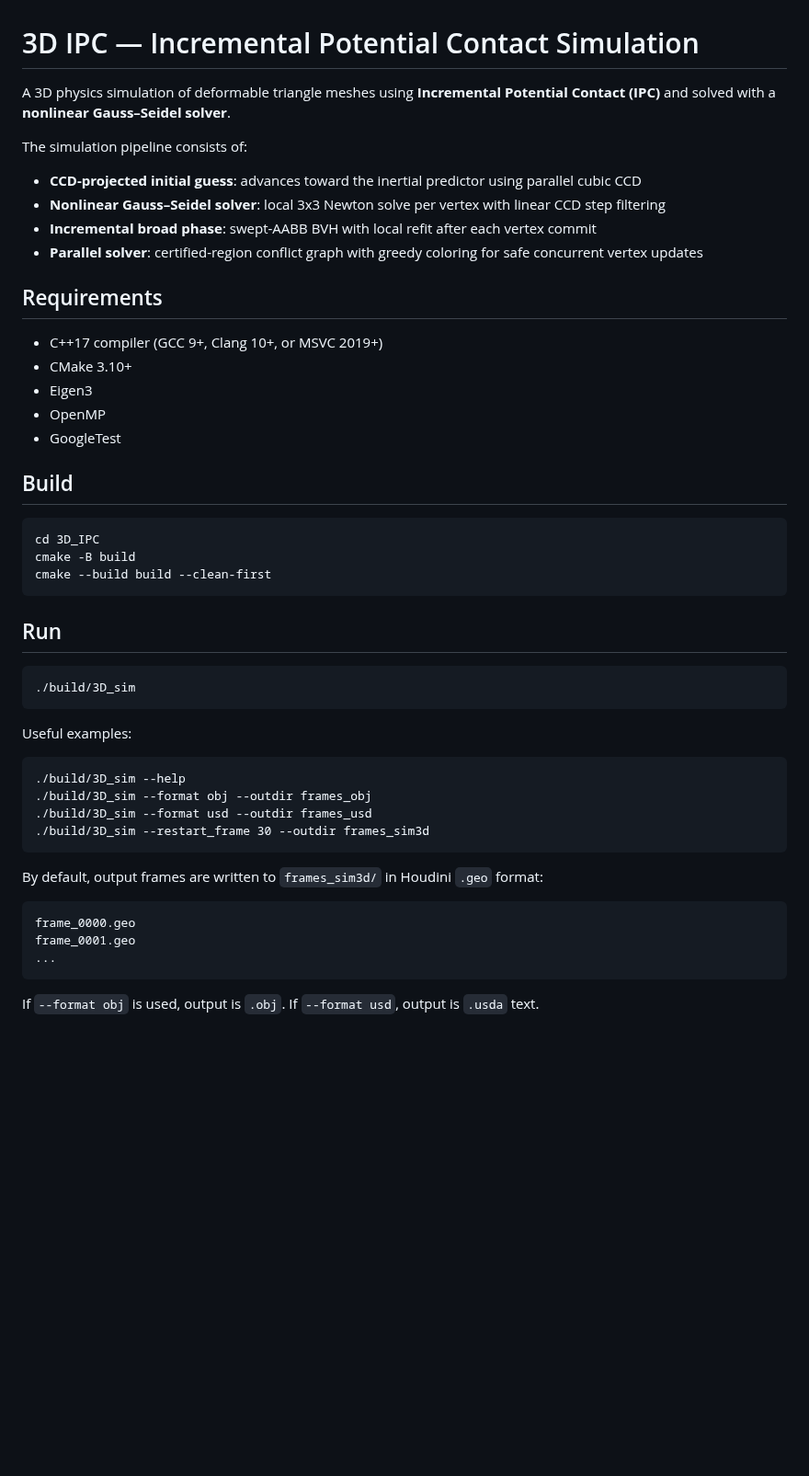
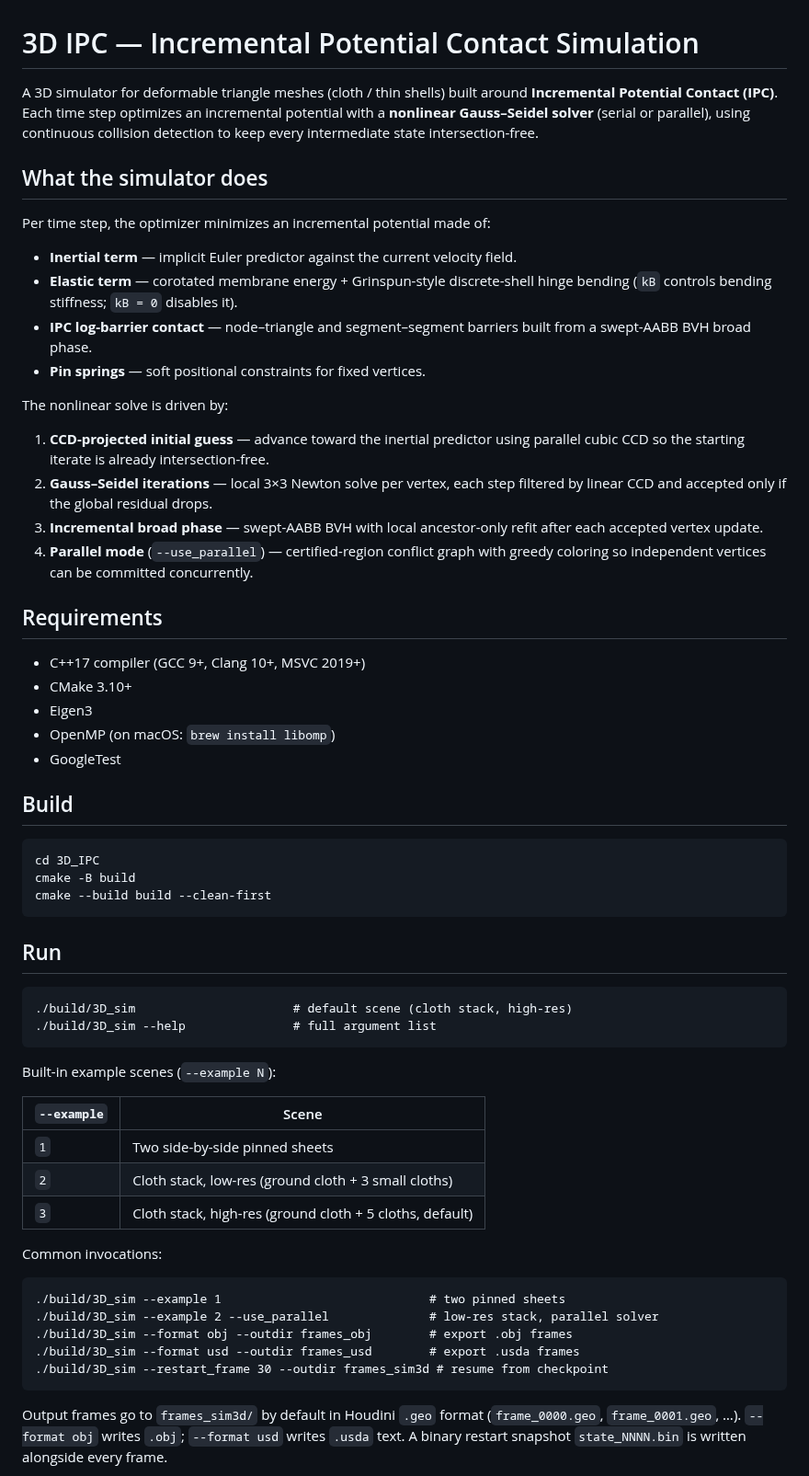
Before and after one commit to JunhuiShen/IPC_project, a Markdown page: 3D_IPC/Readme.md, the part around one of its changes. Shown at 92% size. Drawn GitHub-style; blank space fills up the shorter version.

```diff
--- a/3D_IPC/Readme.md
+++ b/3D_IPC/Readme.md
@@ -1,20 +1,38 @@
 # 3D IPC — Incremental Potential Contact Simulation
 
-A 3D physics simulation of deformable triangle meshes using
-**Incremental Potential Contact (IPC)** and solved with a **nonlinear Gauss–Seidel solver**.
+A 3D simulator for deformable triangle meshes (cloth / thin shells) built around
+**Incremental Potential Contact (IPC)**. Each time step optimizes an incremental
+potential with a **nonlinear Gauss–Seidel solver** (serial or parallel), using
+continuous collision detection to keep every intermediate state intersection-free.
 
-The simulation pipeline consists of:
-- **CCD-projected initial guess**: advances toward the inertial predictor using parallel cubic CCD
-- **Nonlinear Gauss–Seidel solver**: local 3x3 Newton solve per vertex with linear CCD step filtering
-- **Incremental broad phase**: swept-AABB BVH with local refit after each vertex commit
-- **Parallel solver**: certified-region conflict graph with greedy coloring for safe concurrent vertex updates
+## What the simulator does
+
+Per time step, the optimizer minimizes an incremental potential made of:
+
+- **Inertial term** — implicit Euler predictor against the current velocity field.
+- **Elastic term** — corotated membrane energy + Grinspun-style discrete-shell
+  hinge bending (`kB` controls bending stiffness; `kB = 0` disables it).
+- **IPC log-barrier contact** — node–triangle and segment–segment barriers built
+  from a swept-AABB BVH broad phase.
+- **Pin springs** — soft positional constraints for fixed vertices.
+
+The nonlinear solve is driven by:
+
+1. **CCD-projected initial guess** — advance toward the inertial predictor using
+   parallel cubic CCD so the starting iterate is already intersection-free.
+2. **Gauss–Seidel iterations** — local 3×3 Newton solve per vertex, each step
+   filtered by linear CCD and accepted only if the global residual drops.
+3. **Incremental broad phase** — swept-AABB BVH with local ancestor-only refit
+   after each accepted vertex update.
+4. **Parallel mode** (`--use_parallel`) — certified-region conflict graph with
+   greedy coloring so independent vertices can be committed concurrently.
 
 ## Requirements
 
-- C++17 compiler (GCC 9+, Clang 10+, or MSVC 2019+)
+- C++17 compiler (GCC 9+, Clang 10+, MSVC 2019+)
 - CMake 3.10+
 - Eigen3
-- OpenMP
+- OpenMP (on macOS: `brew install libomp`)
 - GoogleTest
 
 ## Build
@@ -25,20 +43,27 @@ The simulation pipeline consists of:
 
 ## Run
 
-    ./build/3D_sim
+    ./build/3D_sim                      # default scene (cloth stack, high-res)
+    ./build/3D_sim --help               # full argument list
 
-Useful examples:
+Built-in example scenes (`--example N`):
 
-    ./build/3D_sim --help
-    ./build/3D_sim --format obj --outdir frames_obj
-    ./build/3D_sim --format usd --outdir frames_usd
-    ./build/3D_sim --restart_frame 30 --outdir frames_sim3d
+| `--example` | Scene |
+|-------------|-------|
+| `1` | Two side-by-side pinned sheets |
+| `2` | Cloth stack, low-res (ground cloth + 3 small cloths) |
+| `3` | Cloth stack, high-res (ground cloth + 5 cloths, default) |
 
-By default, output frames are written to `frames_sim3d/` in Houdini `.geo` format:
+Common invocations:
 
-    frame_0000.geo
-    frame_0001.geo
-    ...
+    ./build/3D_sim --example 1                             # two pinned sheets
+    ./build/3D_sim --example 2 --use_parallel              # low-res stack, parallel solver
+    ./build/3D_sim --format obj --outdir frames_obj        # export .obj frames
+    ./build/3D_sim --format usd --outdir frames_usd        # export .usda frames
+    ./build/3D_sim --restart_frame 30 --outdir frames_sim3d # resume from checkpoint
 
-If `--format obj` is used, output is `.obj`. If `--format usd`, output is `.usda` text.
+Output frames go to `frames_sim3d/` by default in Houdini `.geo` format
+(`frame_0000.geo`, `frame_0001.geo`, …). `--format obj` writes `.obj`;
+`--format usd` writes `.usda` text. A binary restart snapshot `state_NNNN.bin`
+is written alongside every frame.
 
```
Also changed, not shown: other parts of 3D_IPC/Readme.md (+110 -125 lines).
